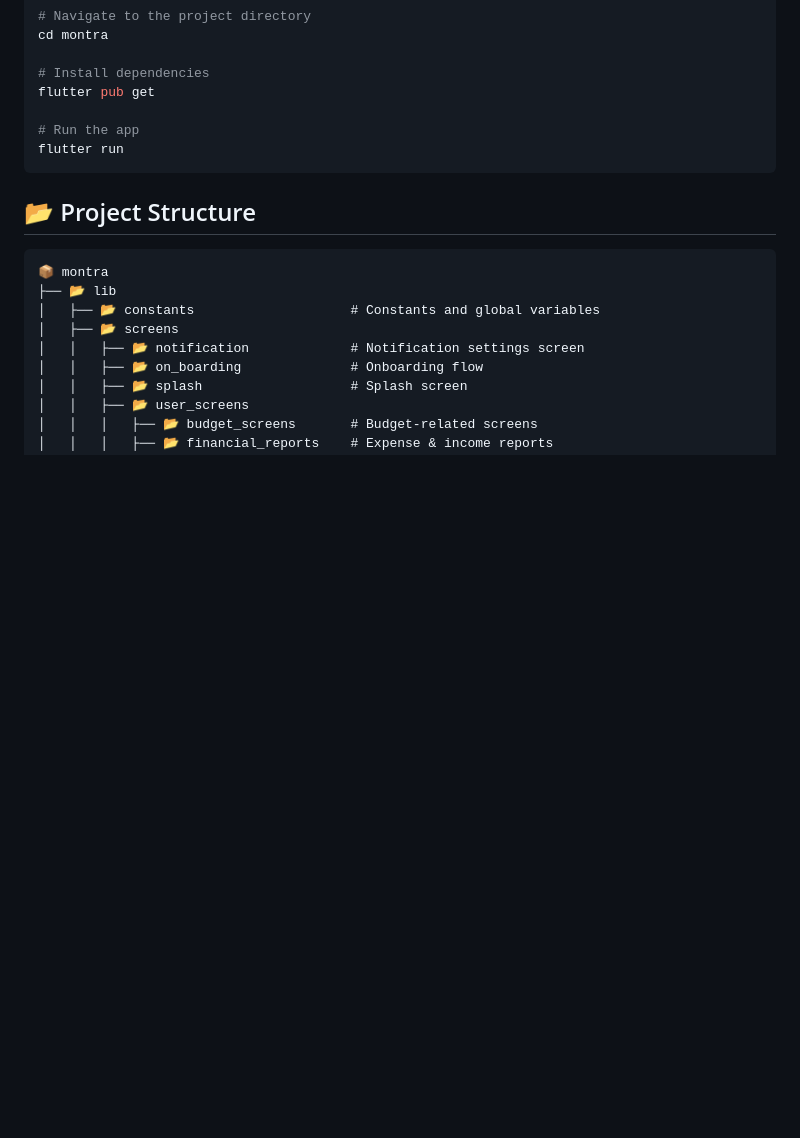
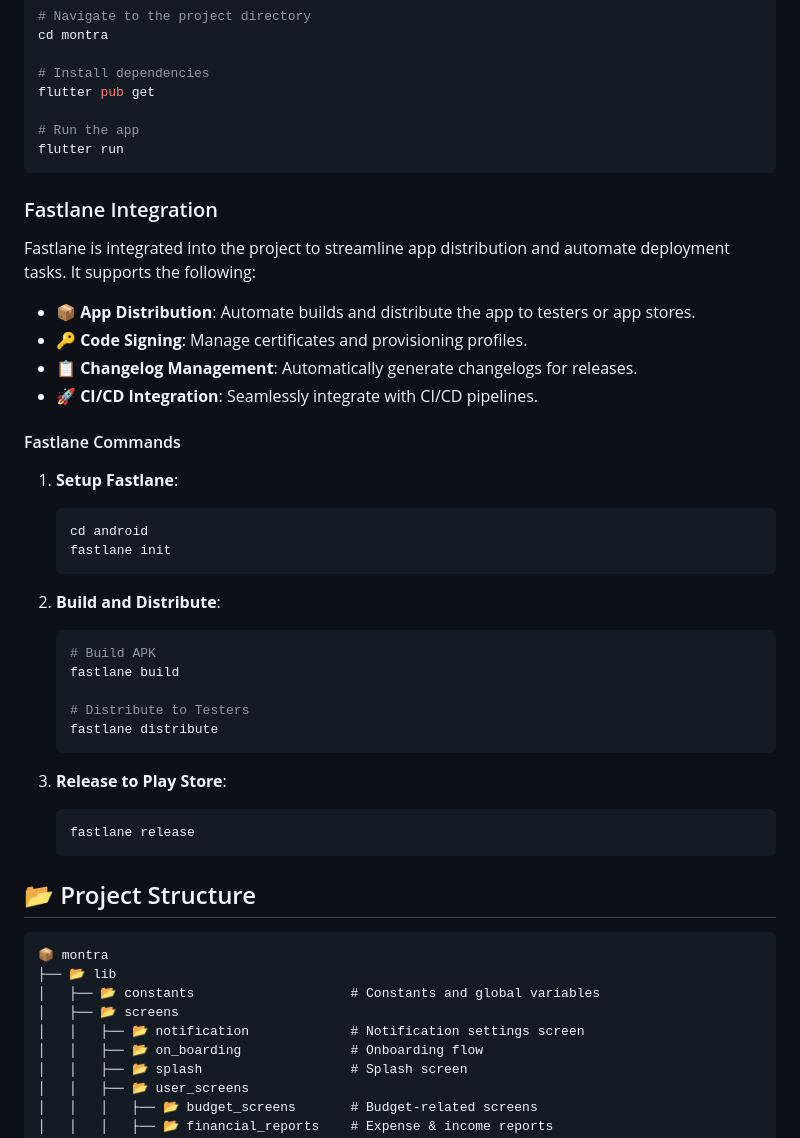
Before and after one commit to chiragdhunna/montra, a Markdown page: README.md, the part around the change. Rendered like a GitHub page; blank space fills up the shorter version.

````diff
--- a/README.md
+++ b/README.md
@@ -223,6 +223,39 @@ flutter pub get
 flutter run
 ```
 
+### Fastlane Integration
+
+Fastlane is integrated into the project to streamline app distribution and automate deployment tasks. It supports the following:
+
+- 📦 **App Distribution**: Automate builds and distribute the app to testers or app stores.
+- 🔑 **Code Signing**: Manage certificates and provisioning profiles.
+- 📋 **Changelog Management**: Automatically generate changelogs for releases.
+- 🚀 **CI/CD Integration**: Seamlessly integrate with CI/CD pipelines.
+
+#### Fastlane Commands
+
+1. **Setup Fastlane**:
+
+   ```bash
+   cd android
+   fastlane init
+   ```
+
+2. **Build and Distribute**:
+
+   ```bash
+   # Build APK
+   fastlane build
+
+   # Distribute to Testers
+   fastlane distribute
+   ```
+
+3. **Release to Play Store**:
+   ```bash
+   fastlane release
+   ```
+
 ## 📂 Project Structure
 
 ```
````
